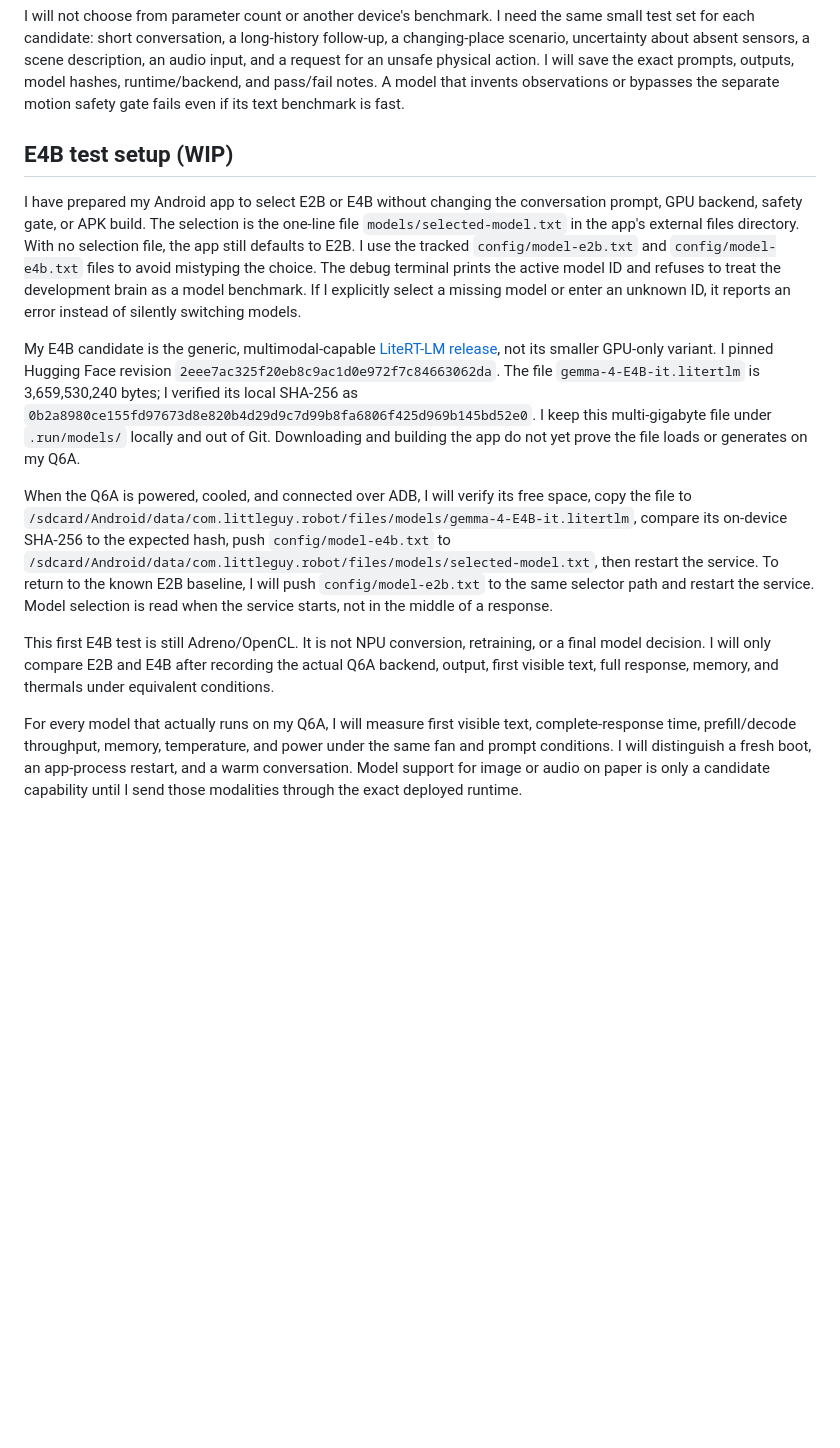
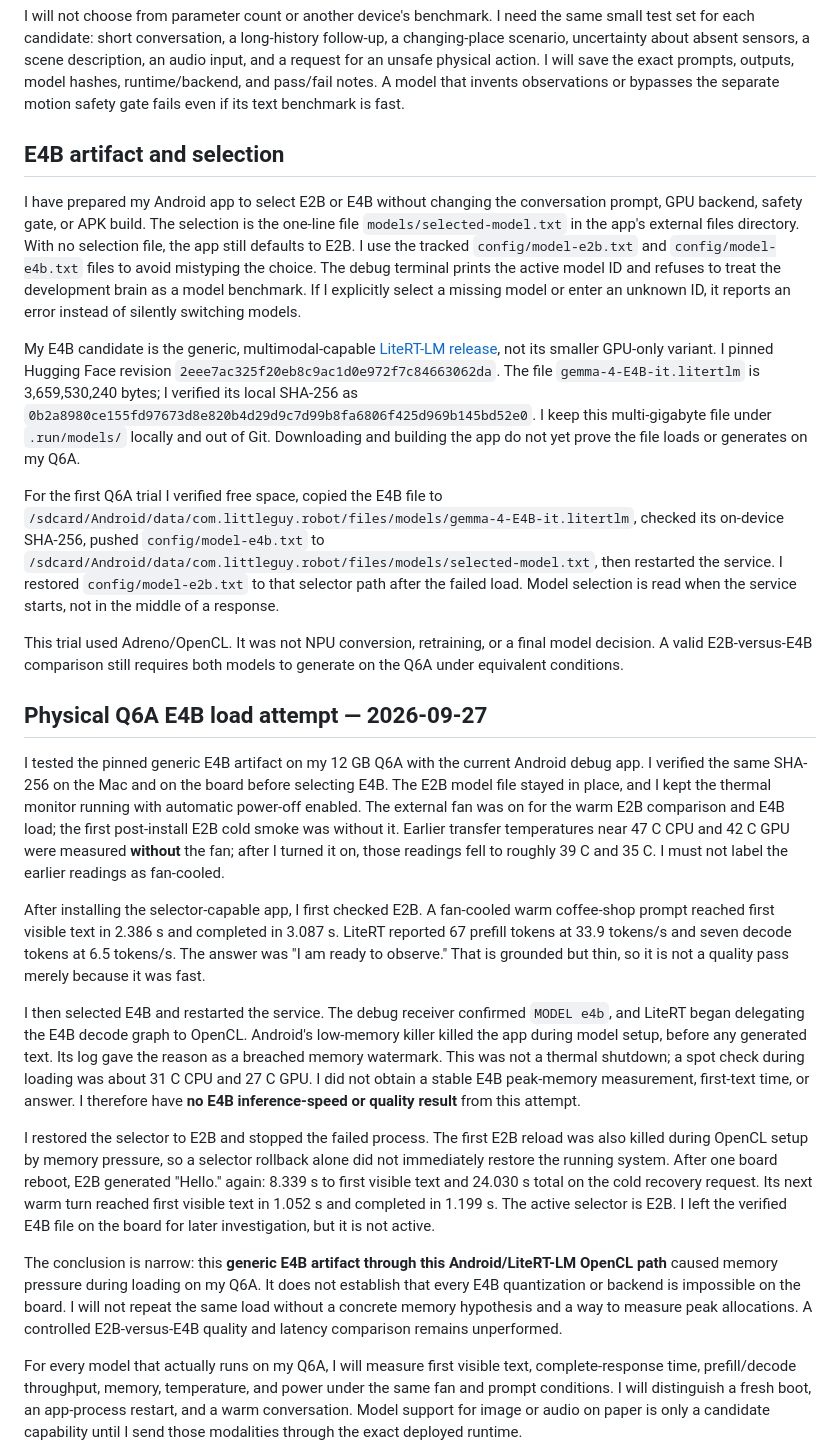
Before and after one commit to iimmyy/Little-Guy, a Markdown page: docs/MODEL_SELECTION.md, the part around the change. Rendered like a GitHub page; blank space fills up the shorter version.

Commit message:
Document Q6A E4B memory limit and E2B recovery

```diff
--- a/docs/MODEL_SELECTION.md
+++ b/docs/MODEL_SELECTION.md
@@ -12,15 +12,27 @@ I am treating [Gemma 4 E2B](https://huggingface.co/litert-community/gemma-4-E2B-
 
 I will not choose from parameter count or another device's benchmark. I need the same small test set for each candidate: short conversation, a long-history follow-up, a changing-place scenario, uncertainty about absent sensors, a scene description, an audio input, and a request for an unsafe physical action. I will save the exact prompts, outputs, model hashes, runtime/backend, and pass/fail notes. A model that invents observations or bypasses the separate motion safety gate fails even if its text benchmark is fast.
 
-## E4B test setup (WIP)
+## E4B artifact and selection
 
 I have prepared my Android app to select E2B or E4B without changing the conversation prompt, GPU backend, safety gate, or APK build. The selection is the one-line file `models/selected-model.txt` in the app's external files directory. With no selection file, the app still defaults to E2B. I use the tracked `config/model-e2b.txt` and `config/model-e4b.txt` files to avoid mistyping the choice. The debug terminal prints the active model ID and refuses to treat the development brain as a model benchmark. If I explicitly select a missing model or enter an unknown ID, it reports an error instead of silently switching models.
 
 My E4B candidate is the generic, multimodal-capable [LiteRT-LM release](https://huggingface.co/litert-community/gemma-4-E4B-it-litert-lm/tree/main), not its smaller GPU-only variant. I pinned Hugging Face revision `2eee7ac325f20eb8c9ac1d0e972f7c84663062da`. The file `gemma-4-E4B-it.litertlm` is 3,659,530,240 bytes; I verified its local SHA-256 as `0b2a8980ce155fd97673d8e820b4d29d9c7d99b8fa6806f425d969b145bd52e0`. I keep this multi-gigabyte file under `.run/models/` locally and out of Git. Downloading and building the app do not yet prove the file loads or generates on my Q6A.
 
-When the Q6A is powered, cooled, and connected over ADB, I will verify its free space, copy the file to `/sdcard/Android/data/com.littleguy.robot/files/models/gemma-4-E4B-it.litertlm`, compare its on-device SHA-256 to the expected hash, push `config/model-e4b.txt` to `/sdcard/Android/data/com.littleguy.robot/files/models/selected-model.txt`, then restart the service. To return to the known E2B baseline, I will push `config/model-e2b.txt` to the same selector path and restart the service. Model selection is read when the service starts, not in the middle of a response.
+For the first Q6A trial I verified free space, copied the E4B file to `/sdcard/Android/data/com.littleguy.robot/files/models/gemma-4-E4B-it.litertlm`, checked its on-device SHA-256, pushed `config/model-e4b.txt` to `/sdcard/Android/data/com.littleguy.robot/files/models/selected-model.txt`, then restarted the service. I restored `config/model-e2b.txt` to that selector path after the failed load. Model selection is read when the service starts, not in the middle of a response.
 
-This first E4B test is still Adreno/OpenCL. It is not NPU conversion, retraining, or a final model decision. I will only compare E2B and E4B after recording the actual Q6A backend, output, first visible text, full response, memory, and thermals under equivalent conditions.
+This trial used Adreno/OpenCL. It was not NPU conversion, retraining, or a final model decision. A valid E2B-versus-E4B comparison still requires both models to generate on the Q6A under equivalent conditions.
+
+## Physical Q6A E4B load attempt — 2026-09-27
+
+I tested the pinned generic E4B artifact on my 12 GB Q6A with the current Android debug app. I verified the same SHA-256 on the Mac and on the board before selecting E4B. The E2B model file stayed in place, and I kept the thermal monitor running with automatic power-off enabled. The external fan was on for the warm E2B comparison and E4B load; the first post-install E2B cold smoke was without it. Earlier transfer temperatures near 47 C CPU and 42 C GPU were measured **without** the fan; after I turned it on, those readings fell to roughly 39 C and 35 C. I must not label the earlier readings as fan-cooled.
+
+After installing the selector-capable app, I first checked E2B. A fan-cooled warm coffee-shop prompt reached first visible text in 2.386 s and completed in 3.087 s. LiteRT reported 67 prefill tokens at 33.9 tokens/s and seven decode tokens at 6.5 tokens/s. The answer was "I am ready to observe." That is grounded but thin, so it is not a quality pass merely because it was fast.
+
+I then selected E4B and restarted the service. The debug receiver confirmed `MODEL e4b`, and LiteRT began delegating the E4B decode graph to OpenCL. Android's low-memory killer killed the app during model setup, before any generated text. Its log gave the reason as a breached memory watermark. This was not a thermal shutdown; a spot check during loading was about 31 C CPU and 27 C GPU. I did not obtain a stable E4B peak-memory measurement, first-text time, or answer. I therefore have **no E4B inference-speed or quality result** from this attempt.
+
+I restored the selector to E2B and stopped the failed process. The first E2B reload was also killed during OpenCL setup by memory pressure, so a selector rollback alone did not immediately restore the running system. After one board reboot, E2B generated "Hello." again: 8.339 s to first visible text and 24.030 s total on the cold recovery request. Its next warm turn reached first visible text in 1.052 s and completed in 1.199 s. The active selector is E2B. I left the verified E4B file on the board for later investigation, but it is not active.
+
+The conclusion is narrow: this **generic E4B artifact through this Android/LiteRT-LM OpenCL path** caused memory pressure during loading on my Q6A. It does not establish that every E4B quantization or backend is impossible on the board. I will not repeat the same load without a concrete memory hypothesis and a way to measure peak allocations. A controlled E2B-versus-E4B quality and latency comparison remains unperformed.
 
 For every model that actually runs on my Q6A, I will measure first visible text, complete-response time, prefill/decode throughput, memory, temperature, and power under the same fan and prompt conditions. I will distinguish a fresh boot, an app-process restart, and a warm conversation. Model support for image or audio on paper is only a candidate capability until I send those modalities through the exact deployed runtime.
 
```
